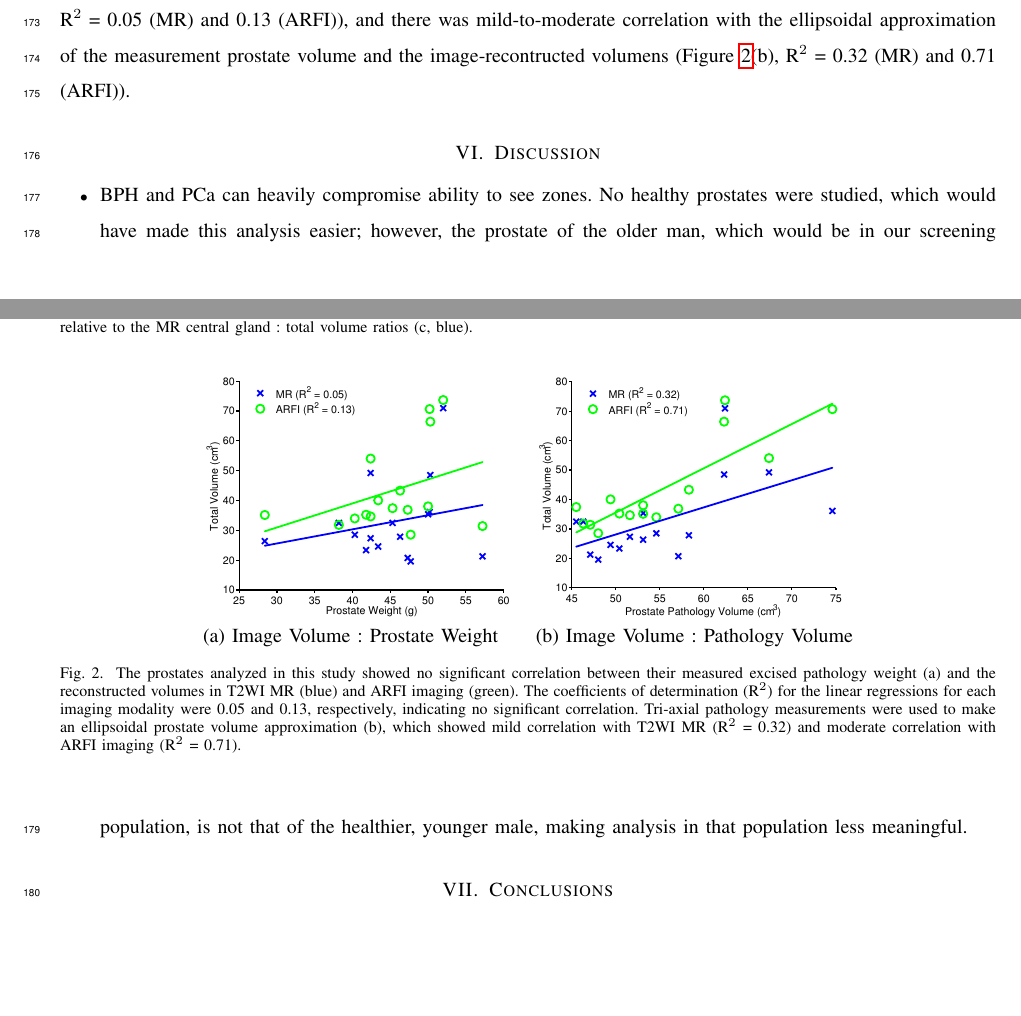
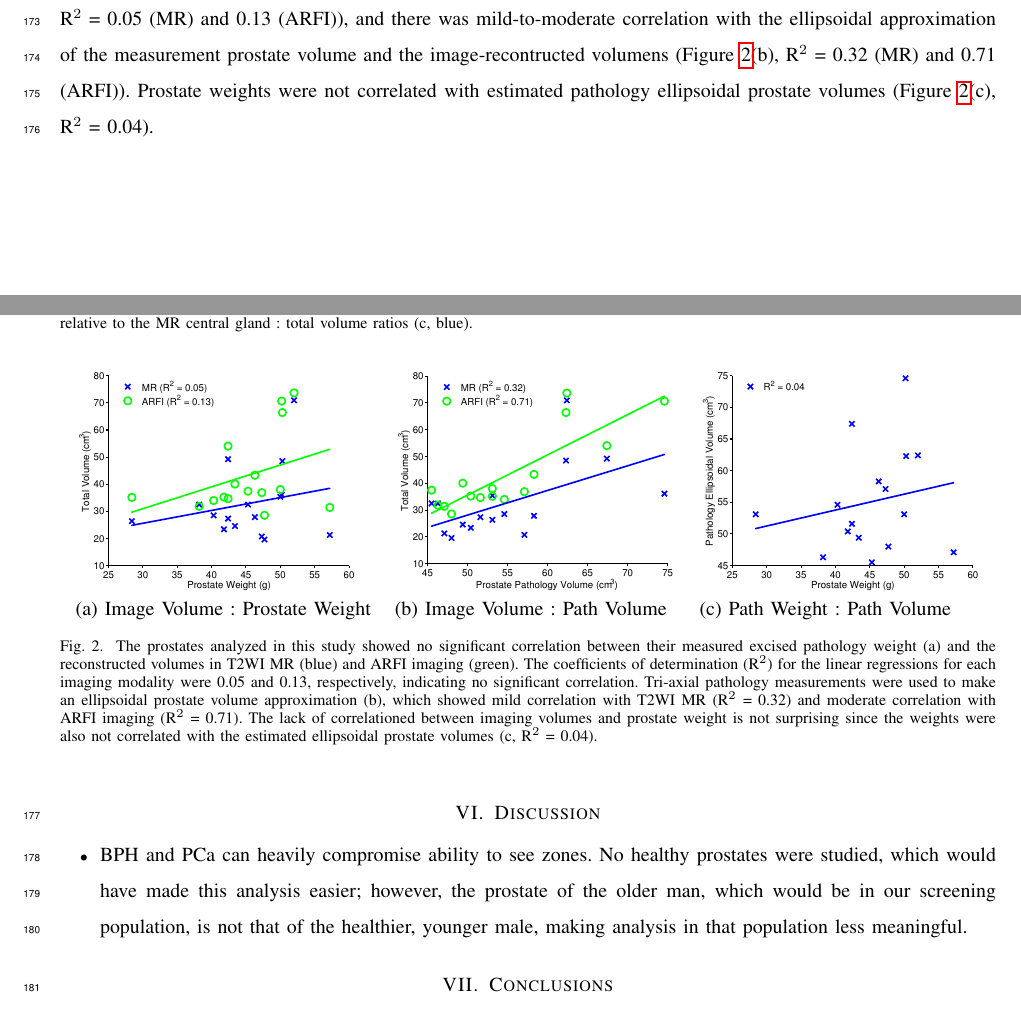
Before and after one commit to erichilarysmithsr/mr_arfi_prostate_anatomy, a LaTeX paper (mr_arfi_anatomy.tex, which reads fig_mr_arfi_weight.tex, results.tex): two parts of pages 6 and 7 of 8, joined at a grey line, cut so that both start at the same text, the shorter picture padded with empty space. Compiled offline with pdfLaTeX.

Commit message:
added weight : ellipsoidal volume to text and figs

```diff
--- a/fig_mr_arfi_weight.tex
+++ b/fig_mr_arfi_weight.tex
@@ -1,9 +1,10 @@
 \begin{figure}[htb!]
 \centering
-\begin{tabular}{ll}
-\includegraphics[width=0.33\linewidth]{figs/corr_weight_vol.pdf} &
-\includegraphics[width=0.33\linewidth]{figs/corr_pathVol_vol.pdf} \\
-(a) Image Volume : Prostate Weight & (b) Image Volume : Pathology Volume \\
+\begin{tabular}{lll}
+\includegraphics[width=0.3\linewidth]{figs/corr_weight_vol.pdf} &
+\includegraphics[width=0.3\linewidth]{figs/corr_pathVol_vol.pdf} &
+\includegraphics[width=0.3\linewidth]{figs/corr_path_vol_weight_vol.pdf} \\
+(a) Image Volume : Prostate Weight & (b) Image Volume : Path Volume & (c) Path Weight : Path Volume \\
 \end{tabular}
 \caption{The prostates analyzed in this study showed no significant correlation
     between their measured excised pathology weight (a) and the reconstructed
@@ -12,6 +13,9 @@
     were 0.05 and 0.13, respectively, indicating no significant correlation.
     Tri-axial pathology measurements were used to make an ellipsoidal prostate
     volume approximation (b), which showed mild correlation with T2WI MR (R$^2$
-    = 0.32) and moderate correlation with ARFI imaging (R$^2$ = 0.71).}
+    = 0.32) and moderate correlation with ARFI imaging (R$^2$ = 0.71).  The
+    lack of correlationed between imaging volumes and prostate weight is not
+    surprising since the weights were also not correlated with the estimated
+    ellipsoidal prostate volumes (c, R$^2$ = 0.04).}
 \label{fig:mr_arfi_weight}
 \end{figure}
--- a/results.tex
+++ b/results.tex
@@ -25,7 +25,9 @@ volumes (Figure~\ref{fig:mr_arfi_weight}(a), R$^2$ = 0.05 (MR) and 0.13
 (ARFI)), and there was mild-to-moderate correlation with the ellipsoidal
 approximation of the measurement prostate volume and the image-recontructed
 volumens (Figure~\ref{fig:mr_arfi_weight}(b), R$^2$ = 0.32 (MR) and 0.71
-(ARFI)).
+(ARFI)).  Prostate weights were not correlated with estimated pathology
+ellipsoidal prostate volumes (Figure~\ref{fig:mr_arfi_weight}(c), R$^2$ =
+0.04).
 
 \input{fig_mr_arfi_weight}
 
```
Also changed, not shown: mr_arfi_anatomy.tex (+0 -1 lines), mr_arfi_anatomy.pdf.
